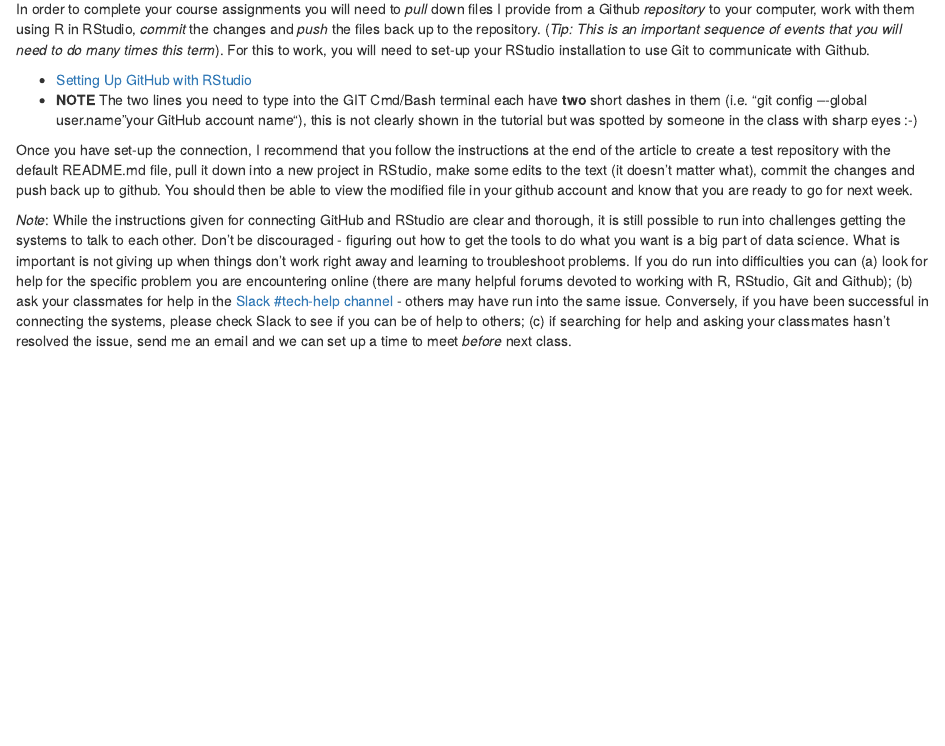
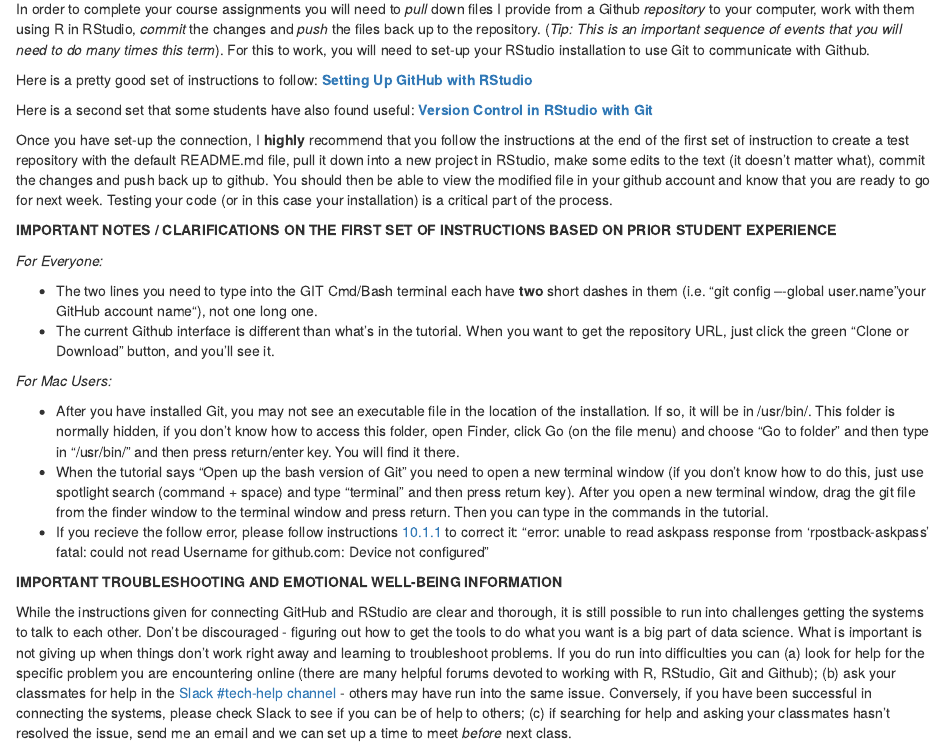
Before and after one commit to sr4918/syllabus, an R Markdown document (SoftwareAndTools.Rmd): the page in a window 1100 px wide, from 950 px down. The pictures show the output file SoftwareAndTools.nb.html that the author committed with the source, opened offline.

Commit message:
Added Tips for Git RStudio Cxn for Mac Users

```diff
--- a/SoftwareAndTools.Rmd
+++ b/SoftwareAndTools.Rmd
@@ -36,9 +36,25 @@
 ## Connecting your Github account to your RStudio installation
 In order to complete your course assignments you will need to *pull* down files I provide from a Github *repository* to your computer, work with them using R in RStudio, *commit* the changes and *push* the files back up to the repository. (*Tip: This is an important sequence of events that you will need to do many times this term*). For this to work, you will need to set-up your RStudio installation to use Git to communicate with Github.
 
-  + [Setting Up GitHub with RStudio](http://www.molecularecologist.com/2013/11/using-github-with-r-and-rstudio/)
-  + **NOTE** The two lines you need to type into the GIT Cmd/Bash terminal each have **two** short dashes in them (i.e. "git config –-global user.name "your GitHub account name"), this is not clearly shown in the tutorial but was spotted by someone in the class with sharp eyes :-)
+Here is a pretty good set of instructions to follow: **[Setting Up GitHub with RStudio](http://www.molecularecologist.com/2013/11/using-github-with-r-and-rstudio/)**
 
-Once you have set-up the connection, I recommend that you follow the instructions at the end of the article to create a test repository with the default README.md file, pull it down into a new project in RStudio, make some edits to the text (it doesn't matter what), commit the changes and push back up to github. You should then be able to view the modified file in your github account and know that you are ready to go for next week.
+Here is a second set that some students have also found useful: **[Version Control in RStudio with Git](https://support.rstudio.com/hc/en-us/articles/200532077-Version-Control-with-Git-and-SVN)**
 
-*Note*: While the instructions given for connecting GitHub and RStudio are clear and thorough, it is still possible to run into challenges getting the systems to talk to each other. Don't be discouraged -  figuring out how to get the tools to do what you want is a big part of data science. What is important is not giving up when things don't work right away and learning to troubleshoot problems. If you do run into difficulties you can (a) look for help for the specific problem you are encountering online (there are many helpful forums devoted to working with R, RStudio, Git and Github); (b) ask your classmates for help in the [Slack #tech-help channel](https://ladsedu.slack.com/messages/tech-help/) - others may have run into the same issue. Conversely, if you have been successful in connecting the systems, please check Slack to see if you can be of help to others; (c) if searching for help and asking your classmates hasn't resolved the issue, send me an email and we can set up a time to meet *before* next class.
+Once you have set-up the connection, I **highly** recommend that you follow the instructions at the end of the first set of instruction to create a test repository with the default README.md file, pull it down into a new project in RStudio, make some edits to the text (it doesn't matter what), commit the changes and push back up to github. You should then be able to view the modified file in your github account and know that you are ready to go for next week. Testing your code (or in this case your installation) is a critical part of the process.
+
+**IMPORTANT NOTES / CLARIFICATIONS ON THE FIRST SET OF INSTRUCTIONS BASED ON PRIOR STUDENT EXPERIENCE**
+
+*For Everyone:*
+
+  + The two lines you need to type into the GIT Cmd/Bash terminal each have **two** short dashes in them (i.e. "git config –-global user.name "your GitHub account name"), not one long one.
+  + The current Github interface is different than what’s in the tutorial. When you want to get the repository URL, just click the green “Clone or Download” button, and you’ll see it.
+
+*For Mac Users:*
+
+  + After you have installed Git, you may not see an executable file in the location of the installation. If so, it will be in /usr/bin/. This folder is normally hidden, if you don’t know how to access this folder, open Finder, click Go (on the file menu) and choose “Go to folder” and then type in “/usr/bin/” and then press return/enter key. You will find it there.
+  + When the tutorial says “Open up the bash version of Git” you need to open a new terminal window (if you don’t know how to do this, just use spotlight search (command + space) and type “terminal” and then press return key). After you open a new terminal window, drag the git file from the finder window to the terminal window and press return. Then you can type in the commands in the tutorial.
+  + If you recieve the follow error, please follow instructions [10.1.1](http://ohi-science.org/manual/#rpostback-askpass-error) to correct it:  "error: unable to read askpass response from 'rpostback-askpass' fatal: could not read Username for github.com: Device not configured"
+
+**IMPORTANT TROUBLESHOOTING AND EMOTIONAL WELL-BEING INFORMATION**
+
+While the instructions given for connecting GitHub and RStudio are clear and thorough, it is still possible to run into challenges getting the systems to talk to each other. Don't be discouraged -  figuring out how to get the tools to do what you want is a big part of data science. What is important is not giving up when things don't work right away and learning to troubleshoot problems. If you do run into difficulties you can (a) look for help for the specific problem you are encountering online (there are many helpful forums devoted to working with R, RStudio, Git and Github); (b) ask your classmates for help in the [Slack #tech-help channel](https://ladsedu.slack.com/messages/tech-help/) - others may have run into the same issue. Conversely, if you have been successful in connecting the systems, please check Slack to see if you can be of help to others; (c) if searching for help and asking your classmates hasn't resolved the issue, send me an email and we can set up a time to meet *before* next class.
```
Also changed, not shown: SoftwareAndTools.nb.html.
